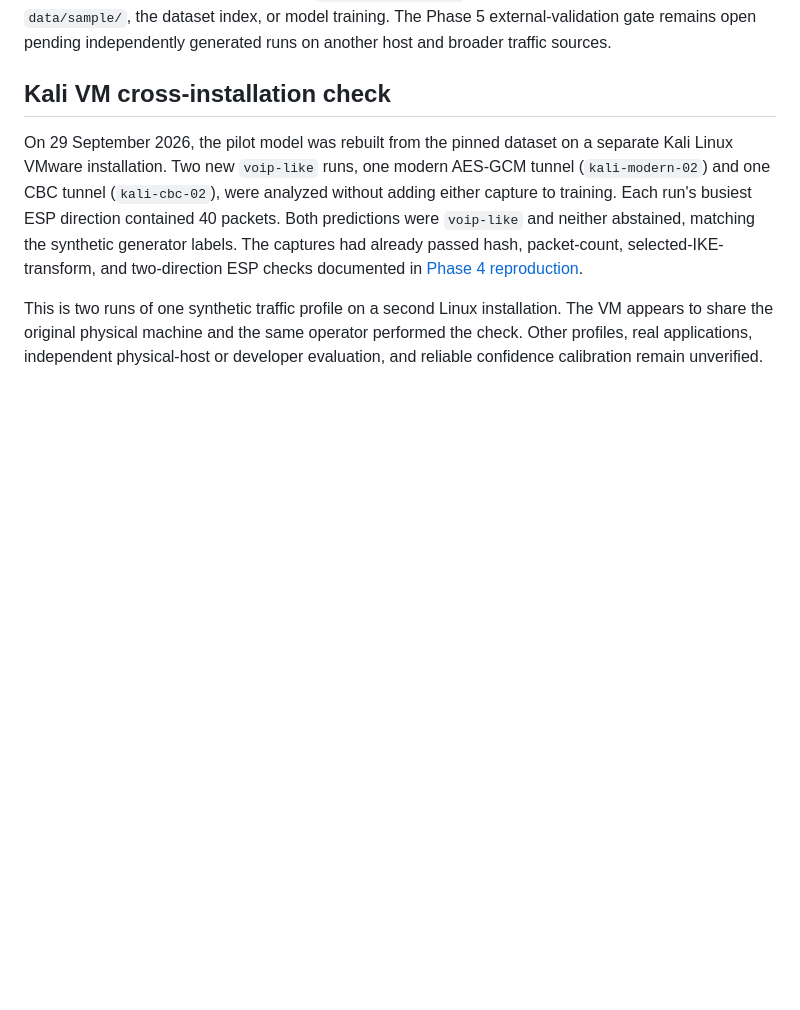
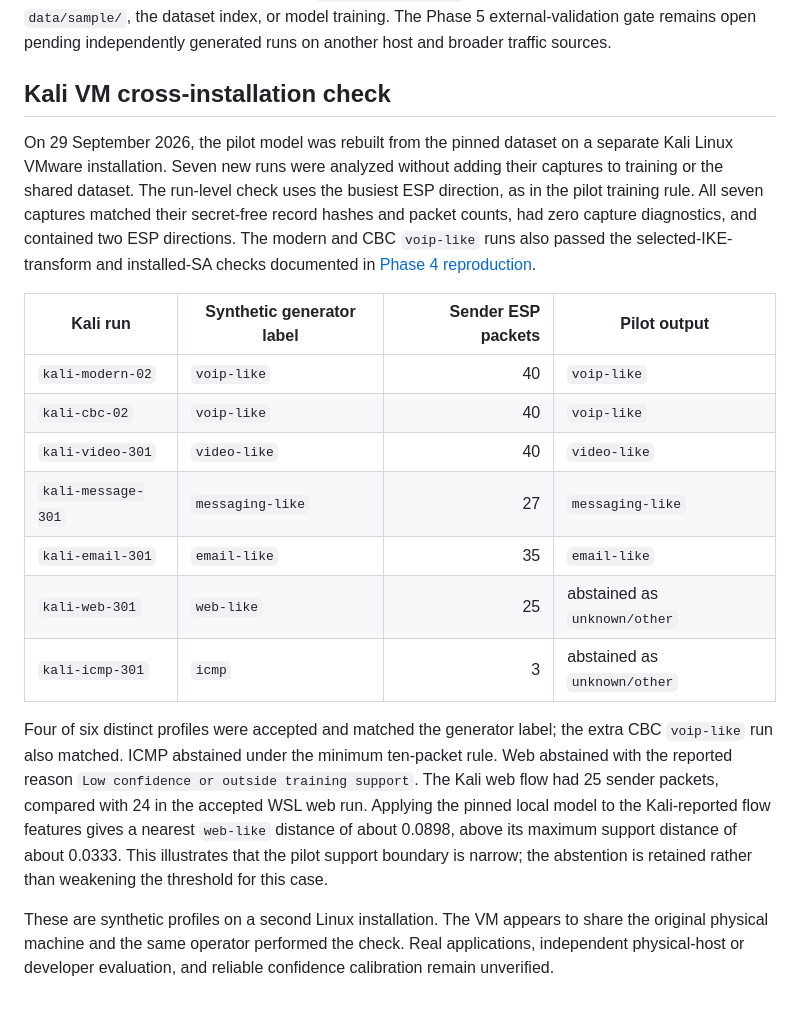
Before and after one commit to tishanbrijesh-rgb/IPsec-Analyzer, a Markdown page: docs/design/PHASE5_LOCAL_CHECK.md, the part around the change. GitHub-like rendering; blank space fills up the shorter version.

Commit message:
Record full Kali synthetic profile check

```diff
--- a/docs/design/PHASE5_LOCAL_CHECK.md
+++ b/docs/design/PHASE5_LOCAL_CHECK.md
@@ -21,16 +21,35 @@ The captures and logs remain in ignored `testbed/generated/` directories. They w
 ## Kali VM cross-installation check
 
 On 29 September 2026, the pilot model was rebuilt from the pinned dataset on a
-separate Kali Linux VMware installation. Two new `voip-like` runs, one modern
-AES-GCM tunnel (`kali-modern-02`) and one CBC tunnel (`kali-cbc-02`), were
-analyzed without adding either capture to training. Each run's busiest ESP
-direction contained 40 packets. Both predictions were `voip-like` and neither
-abstained, matching the synthetic generator labels. The captures had already
-passed hash, packet-count, selected-IKE-transform, and two-direction ESP checks
+separate Kali Linux VMware installation. Seven new runs were analyzed without
+adding their captures to training or the shared dataset. The run-level check
+uses the busiest ESP direction, as in the pilot training rule. All seven
+captures matched their secret-free record hashes and packet counts, had zero
+capture diagnostics, and contained two ESP directions. The modern and CBC
+`voip-like` runs also passed the selected-IKE-transform and installed-SA checks
 documented in [Phase 4 reproduction](PHASE4_REPRODUCTION.md).
 
-This is two runs of one synthetic traffic profile on a second Linux
-installation. The VM appears to share the original physical machine and the
-same operator performed the check. Other profiles, real applications,
-independent physical-host or developer evaluation, and reliable confidence
-calibration remain unverified.
+| Kali run | Synthetic generator label | Sender ESP packets | Pilot output |
+| --- | --- | ---: | --- |
+| `kali-modern-02` | `voip-like` | 40 | `voip-like` |
+| `kali-cbc-02` | `voip-like` | 40 | `voip-like` |
+| `kali-video-301` | `video-like` | 40 | `video-like` |
+| `kali-message-301` | `messaging-like` | 27 | `messaging-like` |
+| `kali-email-301` | `email-like` | 35 | `email-like` |
+| `kali-web-301` | `web-like` | 25 | abstained as `unknown/other` |
+| `kali-icmp-301` | `icmp` | 3 | abstained as `unknown/other` |
+
+Four of six distinct profiles were accepted and matched the generator label;
+the extra CBC `voip-like` run also matched. ICMP abstained under the minimum
+ten-packet rule. Web abstained with the reported reason `Low confidence or
+outside training support`. The Kali web flow had 25 sender packets, compared
+with 24 in the accepted WSL web run. Applying the pinned local model to the
+Kali-reported flow features gives a nearest `web-like` distance of about
+0.0898, above its maximum support distance of about 0.0333. This illustrates
+that the pilot support boundary is narrow; the abstention is retained rather
+than weakening the threshold for this case.
+
+These are synthetic profiles on a second Linux installation. The VM appears to
+share the original physical machine and the same operator performed the check.
+Real applications, independent physical-host or developer evaluation, and
+reliable confidence calibration remain unverified.
```
Also changed, not shown: docs/design/IMPLEMENTATION_STATUS.md (+1 -1 lines).
